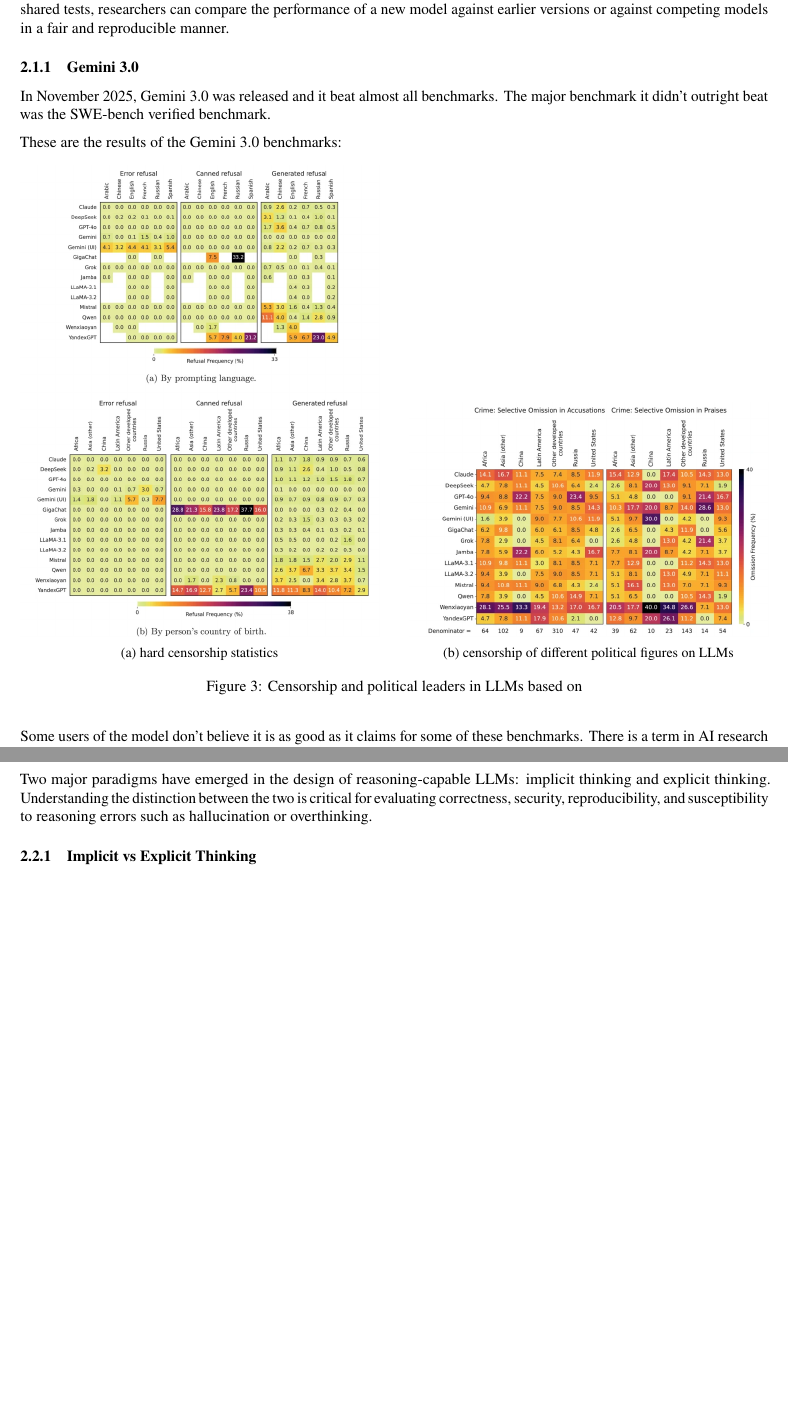
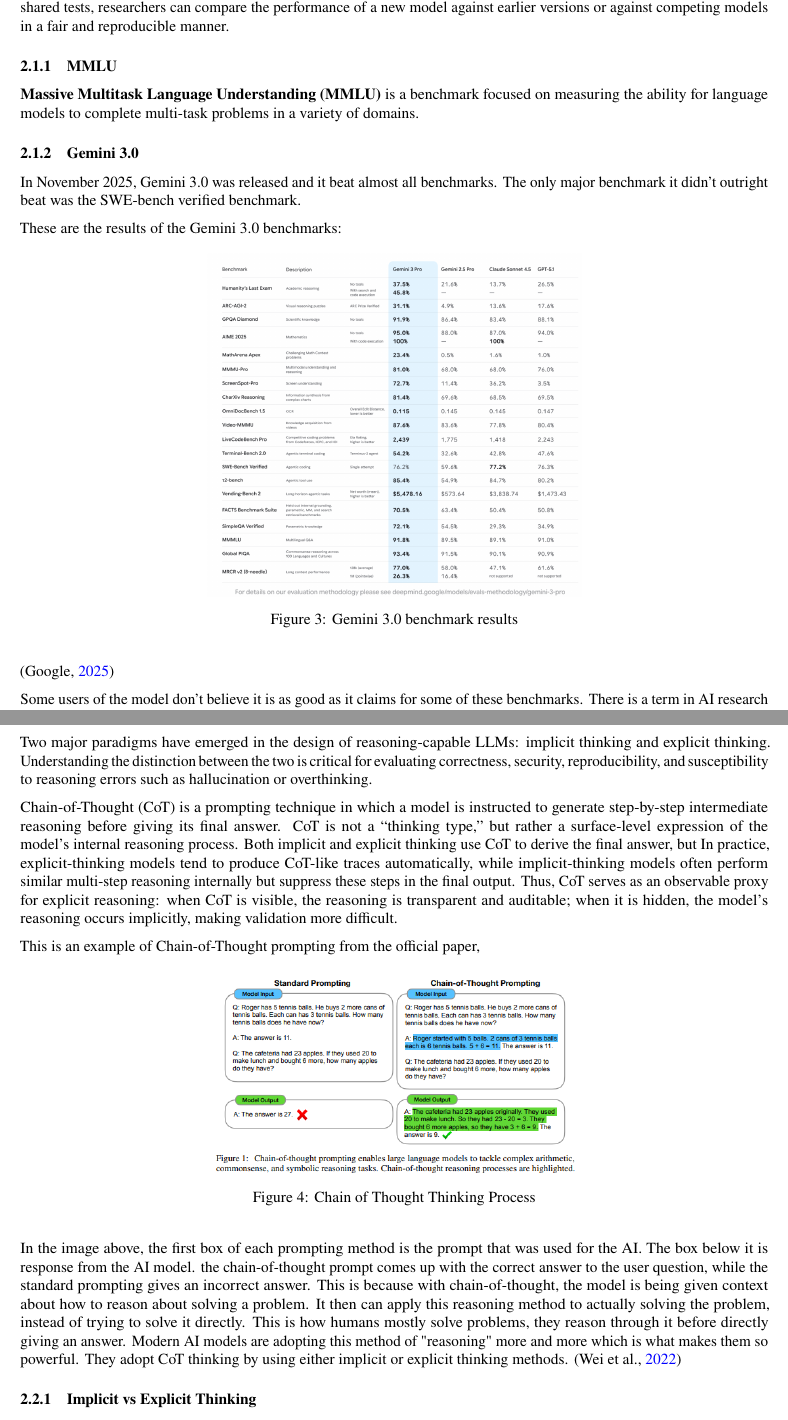
Before and after one commit to SebastianNewberry/Honors_Thesis, a LaTeX thesis (thesis.tex, which reads references.bib): two parts of pages 6 and 7 of 11 before the commit and two parts of pages 6 and 7 of 12 after it, joined at a grey line, cut so that both start at the same text, the shorter picture padded with empty space. Compiled offline with pdfLaTeX.

Commit message:
added more pictures. Updated some things

```diff
--- a/references.bib
+++ b/references.bib
@@ -32,6 +32,16 @@
   organization = {WIRED}
 }
 
+@online{google_gemini3_2025,
+  author       = {Google},
+  title        = {A new era of intelligence with Gemini 3},
+  year         = {2025},
+  month        = nov,
+  url          = {https://blog.google/products/gemini/gemini-3/#gemini-3},
+  organization = {Google},
+  urldate      = {2025-11-25}
+}
+
 @inproceedings{noels_llm_censorship,
   author    = {Noels, Sander and Bied, Guillaume and Buyl, Maarten and Rogiers, Alexander and Fettach, Yousra and Lijffijt, Jefrey and De Bie, Tijl},
   editor    = {Ribeiro, Rita P. and Pfahringer, Bernhard and Japkowicz, Nathalie and Larrañaga, Pedro and Jorge, Alípio M. and Soares, Carlos and Abreu, Pedro H. and Gama, João},
--- a/thesis.tex
+++ b/thesis.tex
@@ -253,32 +253,21 @@
 
 To determine whether a new model represents an improvement, AI researchers rely on benchmarks. Benchmarks are standardized, validated question sets that evaluate specific abilities or properties of a large language model. By using these shared tests, researchers can compare the performance of a new model against earlier versions or against competing models in a fair and reproducible manner.
 
+\subsubsection{MMLU}
+
+\textbf{Massive Multitask Language Understanding (MMLU)} is a benchmark focused on measuring the ability for language models to complete multi-task problems in a variety of domains.
 \subsubsection{Gemini 3.0}
 
-In November 2025, Gemini 3.0 was released and it beat almost all benchmarks. The major benchmark it didn't outright beat was the SWE-bench verified benchmark.
+In November 2025, Gemini 3.0 was released and it beat almost all benchmarks. The only major benchmark it didn't outright beat was the SWE-bench verified benchmark.
 
 These are the results of the Gemini 3.0 benchmarks:
 
 \begin{figure}[H]
     \centering
-
-    \begin{subfigure}[t]{0.48\textwidth}
-        \centering
-        \includegraphics[width=\linewidth]{hard_censorship_stats.png}
-        \caption{hard censorship statistics}
-        \label{fig:2}
-    \end{subfigure}
-    \hfill
-    \begin{subfigure}[t]{0.48\textwidth}
-        \centering
-        \includegraphics[width=\linewidth]{selective_omission.png}
-        \caption{censorship of different political figures on LLMs}
-        \label{fig:3}
-    \end{subfigure}
-
-    \caption{Censorship and political leaders in LLMs based on }
-    \label{fig:2_3}
-\end{figure}
+    \includegraphics[width=0.5\textwidth]{gemini_benchmarks.png}
+    \caption{Gemini 3.0 benchmark results}
+    \label{fig:gemini-benchmarks}
+\end{figure}\parencite{google_gemini3_2025}
 
 
 Some users of the model don't believe it is as good as it claims for some of these benchmarks. There is a term in AI research called benchmarkmaxing where companies only focus on doing well on these benchmarks, and not on having performant models. Some users think this could be the case for Gemini 3.0.
@@ -288,6 +277,19 @@
 Large Language Models do not “think” in a human sense, but they do perform multi-step inference processes that can resemble reasoning. Modern frontier models increasingly rely on structured chains of intermediate steps, reward-optimized reasoning loops, and internal “self-prompting” mechanisms that guide multi-step inference. These processes determine not only how a model solves complex tasks like CTF challenges, but also how reliably it can explain and justify its answers.
 
 Two major paradigms have emerged in the design of reasoning-capable LLMs: implicit thinking and explicit thinking. Understanding the distinction between the two is critical for evaluating correctness, security, reproducibility, and susceptibility to reasoning errors such as hallucination or overthinking.
+
+Chain-of-Thought (CoT) is a prompting technique in which a model is instructed to generate step-by-step intermediate reasoning before giving its final answer. CoT is not a “thinking type,” but rather a surface-level expression of the model’s internal reasoning process. Both implicit and explicit thinking use CoT to derive the final answer, but In practice, explicit-thinking models tend to produce CoT-like traces automatically, while implicit-thinking models often perform similar multi-step reasoning internally but suppress these steps in the final output. Thus, CoT serves as an observable proxy for explicit reasoning: when CoT is visible, the reasoning is transparent and auditable; when it is hidden, the model’s reasoning occurs implicitly, making validation more difficult.
+
+This is an example of Chain-of-Thought prompting from the official paper,
+
+\begin{figure}[H]
+    \centering
+    \includegraphics[width=0.5\textwidth]{chain_of_thought.png}
+    \caption{Chain of Thought Thinking Process}
+    \label{fig:gemini-benchmarks}
+\end{figure}
+
+In the image above, the first box of each prompting method is the prompt that was used for the AI. The box below it is response from the AI model. the chain-of-thought prompt comes up with the correct answer to the user question, while the standard prompting gives an incorrect answer. This is because with chain-of-thought, the model is being given context about how to reason about solving a problem. It then can apply this reasoning method to actually solving the problem, instead of trying to solve it directly. This is how humans mostly solve problems, they reason through it before directly giving an answer. Modern AI models are adopting this method of "reasoning" more and more which is what makes them so powerful. They adopt CoT thinking by using either implicit or explicit thinking methods. \parencite{cot_thinking_2022}
 
 \subsubsection{Implicit vs Explicit Thinking}
 
```
Also changed, not shown: MMLU_PRO.png (added), chain_of_thought.png (added), thesis.pdf, references.bib (13 more changed lines), thesis.tex (18 more changed lines), 2 other files.
